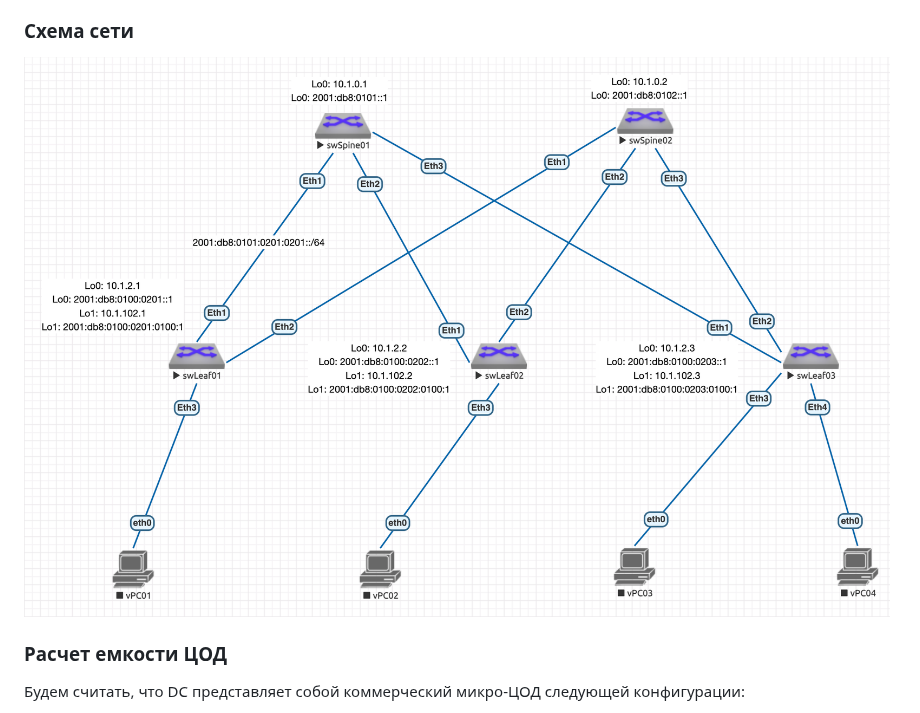
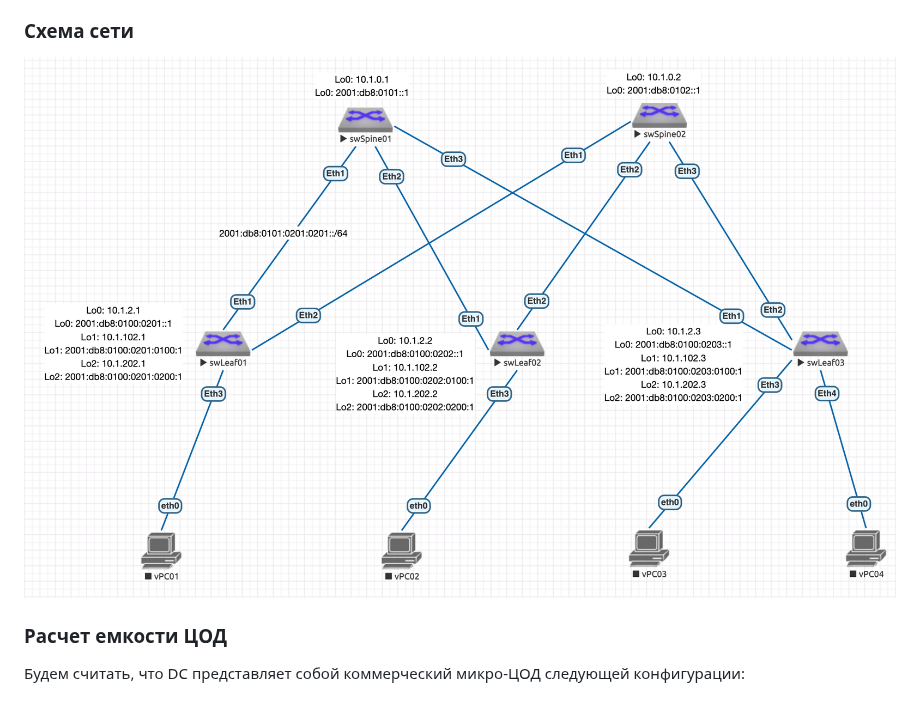
Before and after one commit to abeskrovny/OTuS-DC-Networks, a Markdown page: Lab01/README.md, the part around the change. GitHub-like rendering; pictures changed too: Lab01/image.png.

Commit message:
Full Work

```diff
--- a/Lab01/README.md
+++ b/Lab01/README.md
@@ -6,7 +6,7 @@
 - [Распределение адресного пространства для Underlay сети](#распределение-адресного-пространства-для-underlay-сети)
 
 ### Схема сети
-![Схема сети](image-2.png)
+![Схема сети](image.png)
 
 ### Расчет емкости ЦОД
 Будем считать, что DC представляет собой коммерческий микро-ЦОД следующей конфигурации:
```
Also changed, not shown: Lab01/image-1.png (deleted).
